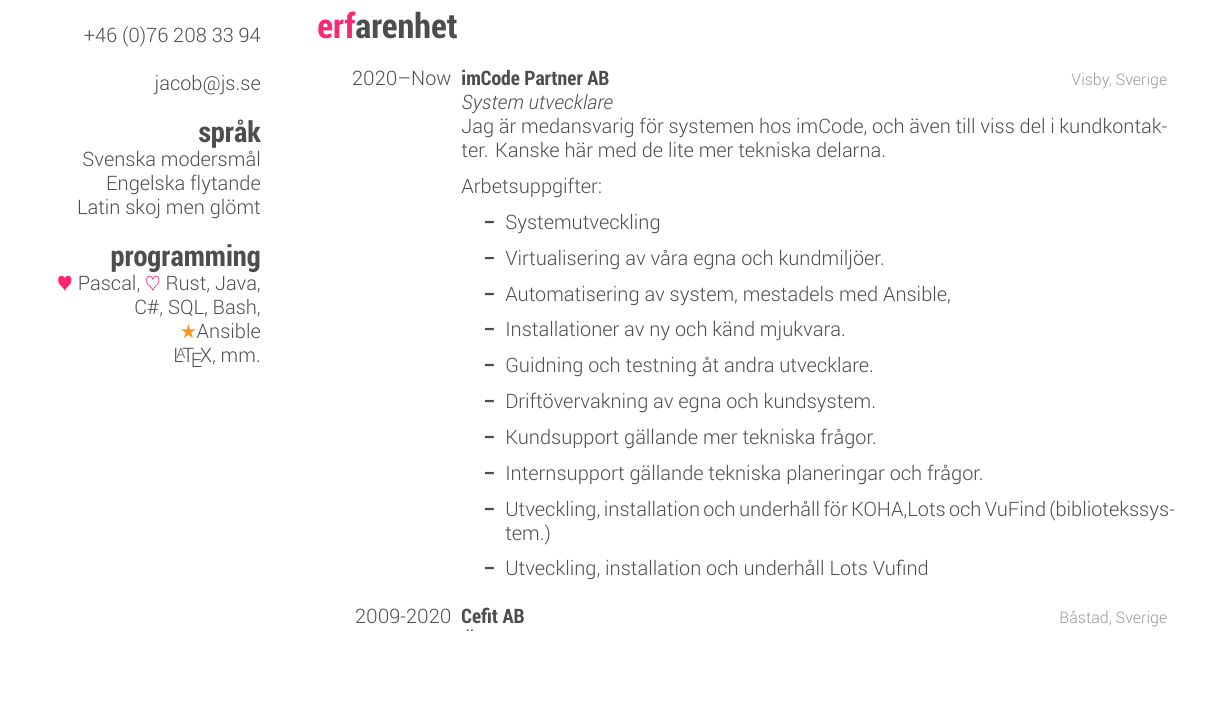
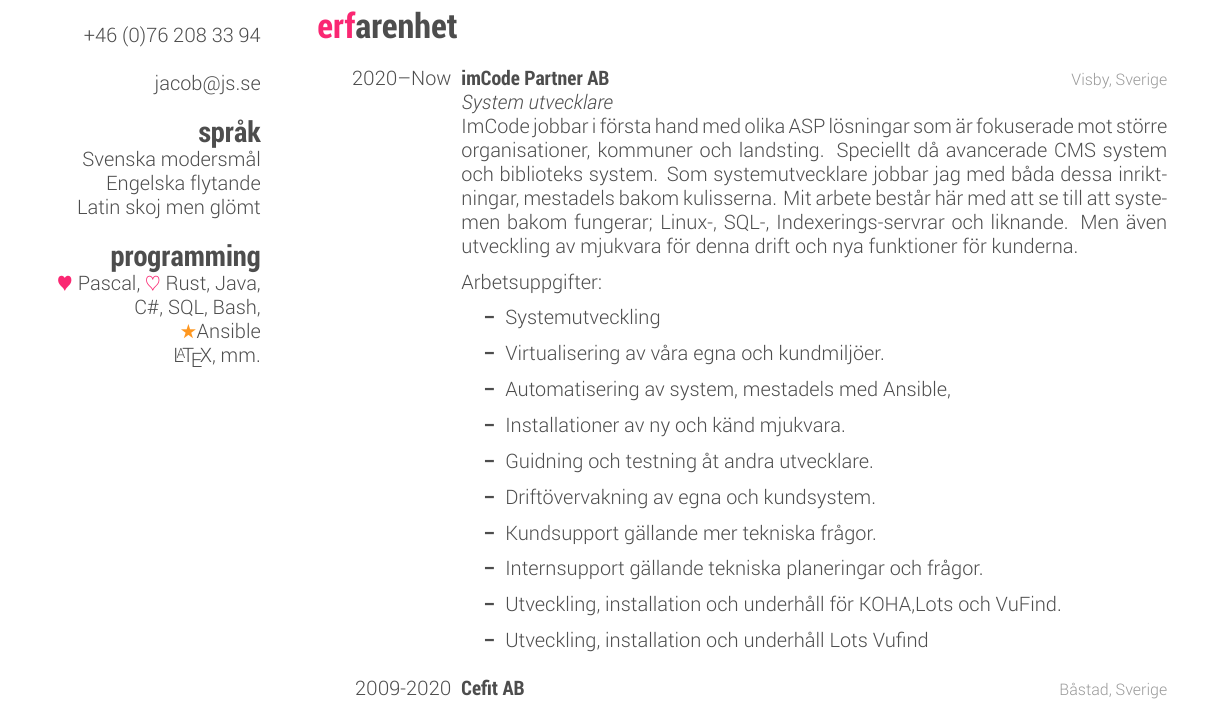
Before and after one commit to JacobSandin/personligt, a LaTeX CV (latex/cv/cv.tex): part of page 1 of 3, cut so that both start at the same text, the shorter picture padded with empty space. Compiled offline with XeLaTeX.

Commit message:
Adding text for imCode

```diff
--- a/latex/cv/cv.tex
+++ b/latex/cv/cv.tex
@@ -57,8 +57,13 @@ Latin skoj men glömt
   {imCode Partner AB}
   {Visby, Sverige}
   {\jobtitle{System utvecklare}\\
-  Jag är medansvarig för systemen hos imCode, och även till viss del i
-  kundkontakter. Kanske här med de lite mer tekniska delarna.
+      ImCode jobbar i första hand med olika ASP lösningar som är fokuserade
+      mot större organisationer, kommuner och landsting. Speciellt då avancerade
+      CMS system och biblioteks system. Som systemutvecklare jobbar jag med
+      båda dessa inriktningar, mestadels bakom kulisserna. Mit arbete består
+      här med att se till att systemen bakom fungerar; Linux-, SQL-,
+      Indexerings-servrar och liknande. Men även utveckling av mjukvara för
+      denna drift och nya funktioner för kunderna.
 
     Arbetsuppgifter:
   \begin{itemize}
@@ -70,7 +75,7 @@ Latin skoj men glömt
     \item Driftövervakning av egna och kundsystem.
     \item Kundsupport gällande mer tekniska frågor.
     \item Internsupport gällande tekniska planeringar och frågor.
-    \item Utveckling, installation och underhåll för KOHA,Lots och VuFind (bibliotekssystem.)
+    \item Utveckling, installation och underhåll för KOHA,Lots och VuFind.
     \item Utveckling, installation och underhåll Lots Vufind
  %   \item ...
  %   \item (detta var några av mina uppgifter.)
```
Also changed, not shown: latex/cv/cv.pdf.
